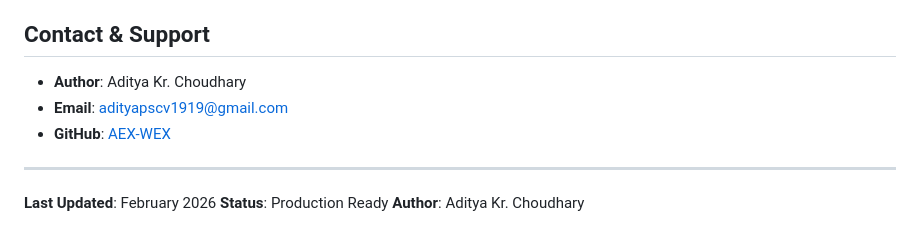
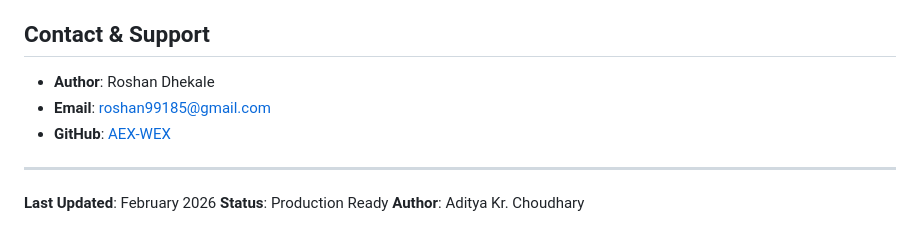
Before and after one commit to AEX-WEX/Vehicle-Specification-Extraction-RAG-System, a Markdown page: README.md, the part around the change. GitHub-like rendering.

```diff
--- a/README.md
+++ b/README.md
@@ -363,8 +363,8 @@ If you use this project in research, please cite:
 
 ## Contact & Support
 
-- **Author**: Aditya Kr. Choudhary
-- **Email**: adityapscv1919@gmail.com
+- **Author**: Roshan Dhekale
+- **Email**: roshan99185@gmail.com
 - **GitHub**: [AEX-WEX](https://github.com/AEX-WEX)
 
 ---
```
